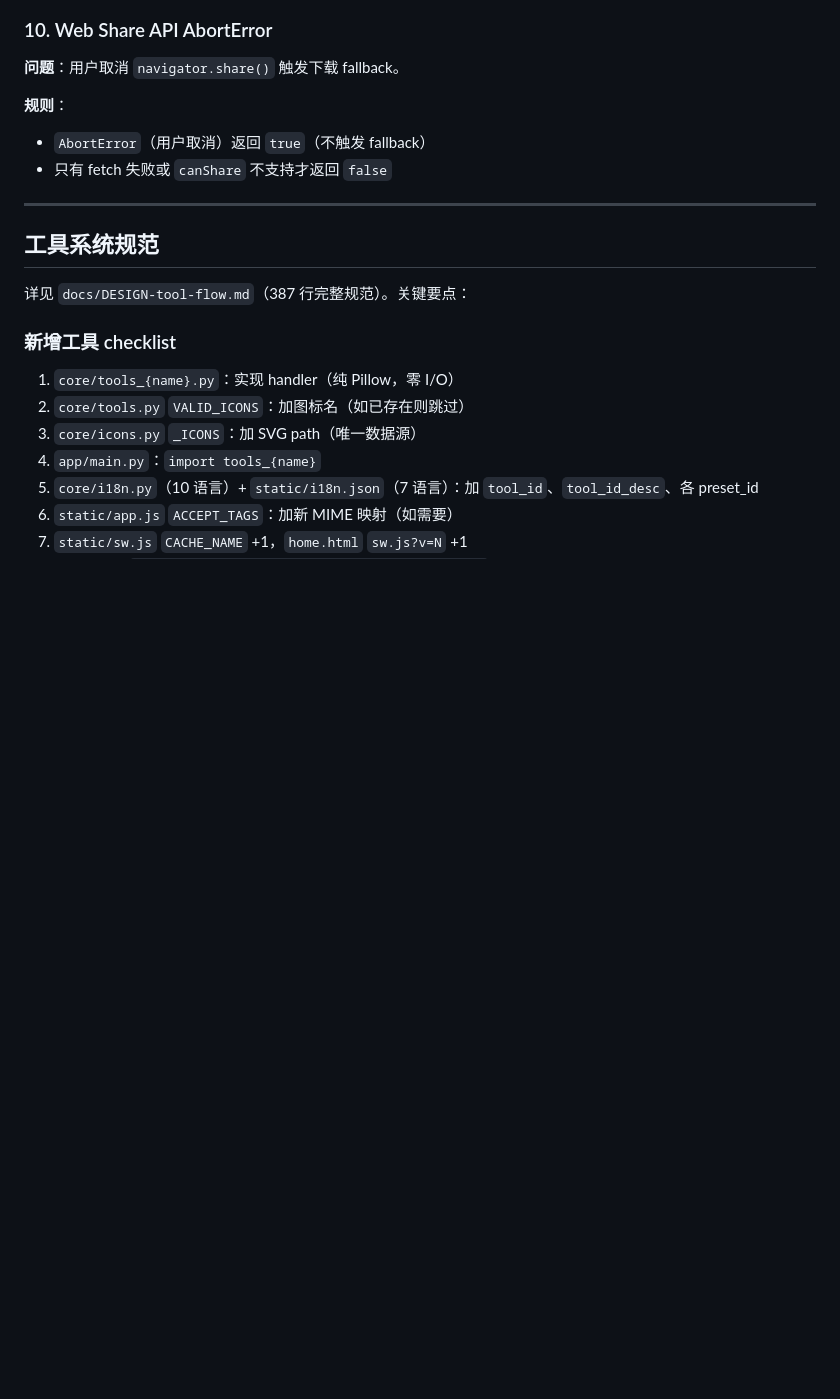
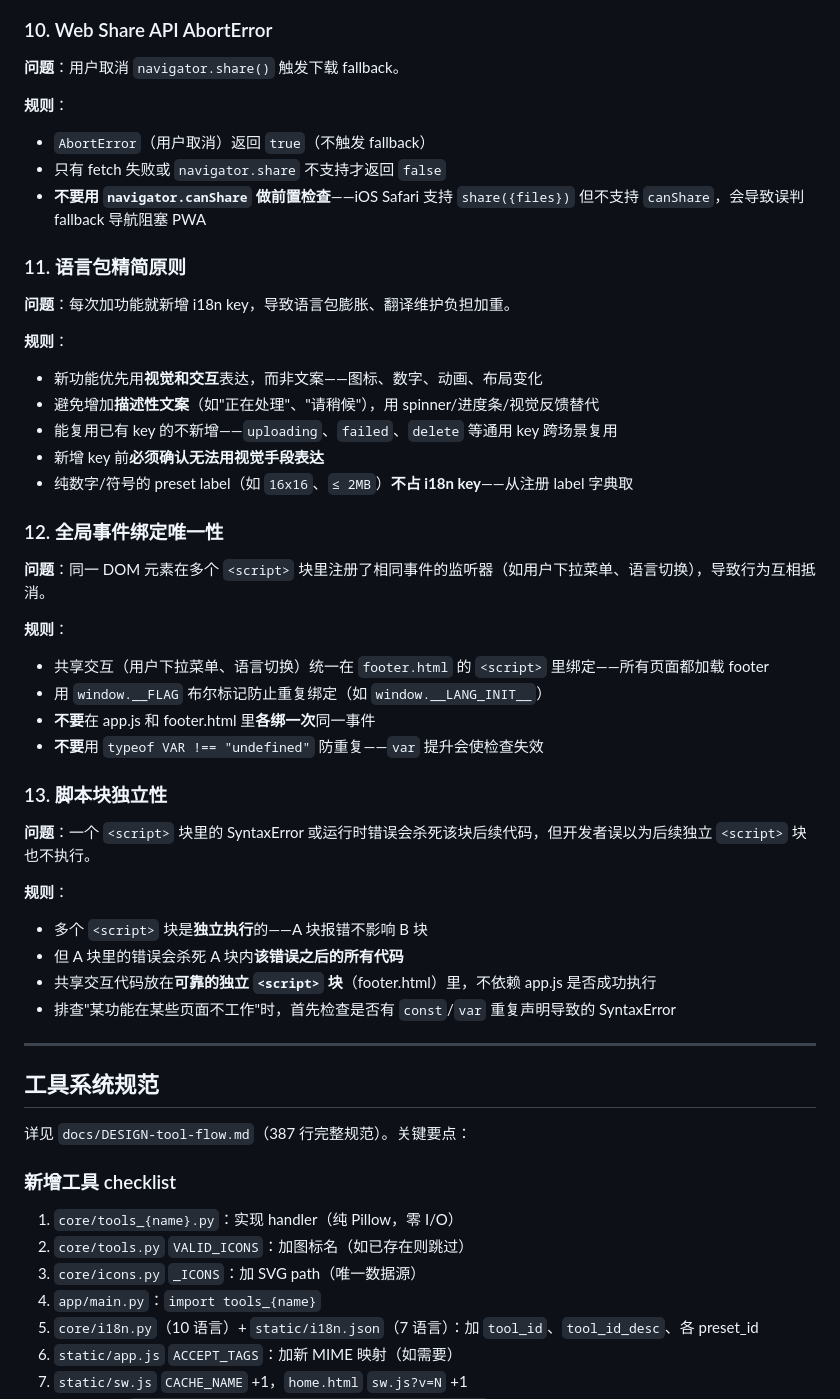
Before and after one commit to samelabs/FlashShare, a Markdown page: AGENTS.md, the part around the change. Rendered like a GitHub page; blank space fills up the shorter version.

Commit message:
docs: AGENTS.md 新增规则 10-13 + 记忆精简
新增规则:
10. Web Share API: 不用 canShare 前置检查 (iOS 不兼容)
11. 语言包精简: 优先视觉/交互表达, 避免冗余文案 key
12. 全局事件绑定唯一性: footer.html 统一绑定, __FLAG 防重复
13. 脚本块独立性: 多 <script> 块独立执行, SyntaxError 杀死本块

```diff
--- a/AGENTS.md
+++ b/AGENTS.md
@@ -167,7 +167,39 @@ FlashShare 是临时文件分享 + 工具处理平台，部署在 Oracle Cloud 1
 
 **规则**：
 - `AbortError`（用户取消）返回 `true`（不触发 fallback）
-- 只有 fetch 失败或 `canShare` 不支持才返回 `false`
+- 只有 fetch 失败或 `navigator.share` 不支持才返回 `false`
+- **不要用 `navigator.canShare` 做前置检查**——iOS Safari 支持 `share({files})` 但不支持 `canShare`，会导致误判 fallback 导航阻塞 PWA
+
+### 11. 语言包精简原则
+
+**问题**：每次加功能就新增 i18n key，导致语言包膨胀、翻译维护负担加重。
+
+**规则**：
+- 新功能优先用**视觉和交互**表达，而非文案——图标、数字、动画、布局变化
+- 避免增加**描述性文案**（如"正在处理"、"请稍候"），用 spinner/进度条/视觉反馈替代
+- 能复用已有 key 的不新增——`uploading`、`failed`、`delete` 等通用 key 跨场景复用
+- 新增 key 前**必须确认无法用视觉手段表达**
+- 纯数字/符号的 preset label（如 `16x16`、`≤ 2MB`）**不占 i18n key**——从注册 label 字典取
+
+### 12. 全局事件绑定唯一性
+
+**问题**：同一 DOM 元素在多个 `<script>` 块里注册了相同事件的监听器（如用户下拉菜单、语言切换），导致行为互相抵消。
+
+**规则**：
+- 共享交互（用户下拉菜单、语言切换）统一在 `footer.html` 的 `<script>` 里绑定——所有页面都加载 footer
+- 用 `window.__FLAG` 布尔标记防止重复绑定（如 `window.__LANG_INIT__`）
+- **不要**在 app.js 和 footer.html 里**各绑一次**同一事件
+- **不要**用 `typeof VAR !== "undefined"` 防重复——`var` 提升会使检查失效
+
+### 13. 脚本块独立性
+
+**问题**：一个 `<script>` 块里的 SyntaxError 或运行时错误会杀死该块后续代码，但开发者误以为后续独立 `<script>` 块也不执行。
+
+**规则**：
+- 多个 `<script>` 块是**独立执行**的——A 块报错不影响 B 块
+- 但 A 块里的错误会杀死 A 块内**该错误之后的所有代码**
+- 共享交互代码放在**可靠的独立 `<script>` 块**（footer.html）里，不依赖 app.js 是否成功执行
+- 排查"某功能在某些页面不工作"时，首先检查是否有 `const`/`var` 重复声明导致的 SyntaxError
 
 ---
 
```
